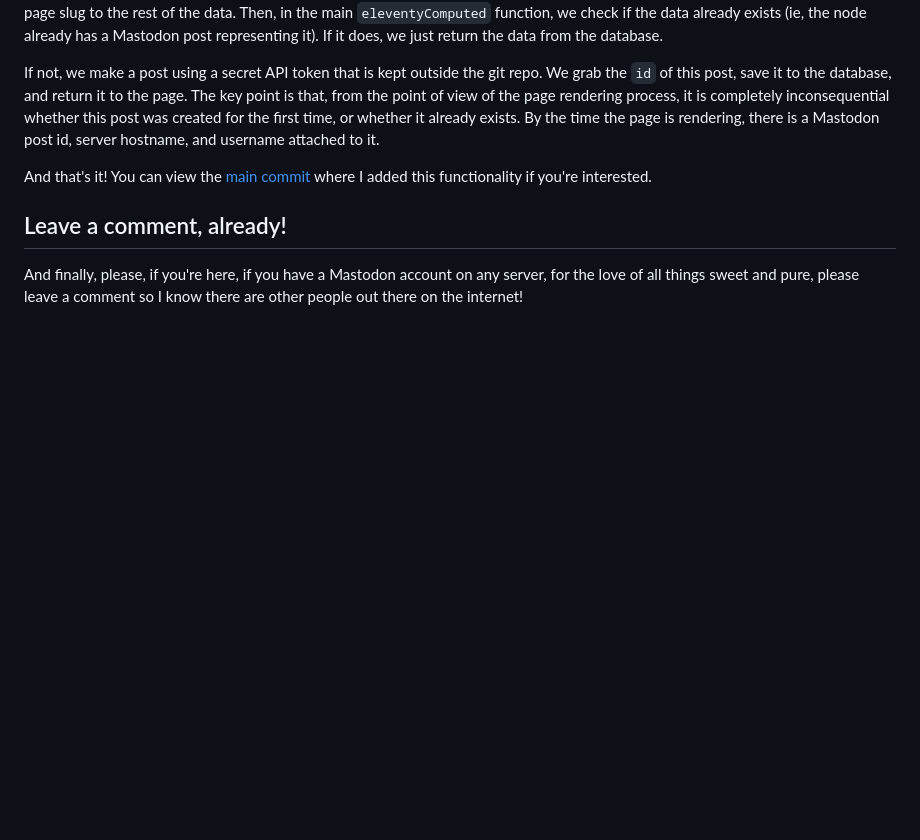
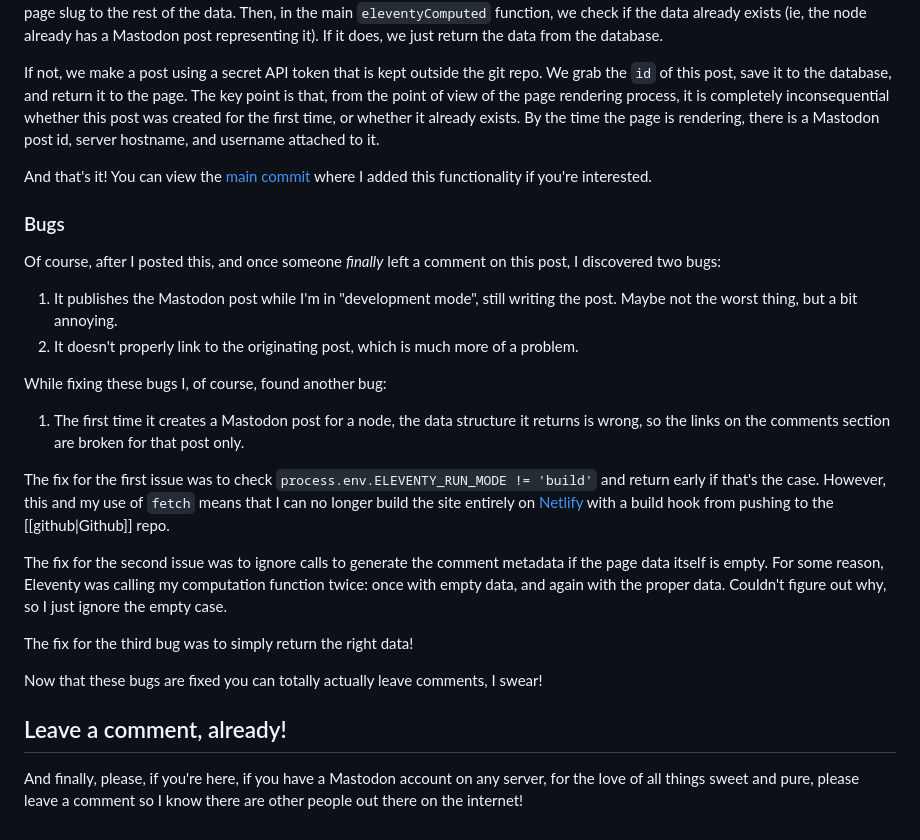
Before and after one commit to audiodude/travisbriggs.com, a Markdown page: garden/comments-research.md, the part around the change. Rendered like a GitHub page; blank space fills up the shorter version.

Commit message:
Add bugs section to comments research

```diff
--- a/garden/comments-research.md
+++ b/garden/comments-research.md
@@ -53,6 +53,25 @@ If not, we make a post using a secret API token that is kept outside the git rep
 
 And that's it! You can view the [main commit](https://github.com/audiodude/travisbriggs.com/commit/a4a489f79c1c6e81f017740cad4e9fc0ca4ce321) where I added this functionality if you're interested.
 
+### Bugs
+
+Of course, after I posted this, and once someone _finally_ left a comment on this post, I discovered two bugs:
+
+1. It publishes the Mastodon post while I'm in "development mode", still writing the post. Maybe not the worst thing, but a bit annoying.
+1. It doesn't properly link to the originating post, which is much more of a problem.
+
+While fixing these bugs I, of course, found another bug:
+
+1. The first time it creates a Mastodon post for a node, the data structure it returns is wrong, so the links on the comments section are broken for that post only.
+
+The fix for the first issue was to check `process.env.ELEVENTY_RUN_MODE != 'build'` and return early if that's the case. However, this and my use of `fetch` means that I can no longer build the site entirely on [Netlify](https://www.netlify.com/) with a build hook from pushing to the [[github|Github]] repo.
+
+The fix for the second issue was to ignore calls to generate the comment metadata if the page data itself is empty. For some reason, Eleventy was calling my computation function twice: once with empty data, and again with the proper data. Couldn't figure out why, so I just ignore the empty case.
+
+The fix for the third bug was to simply return the right data!
+
+Now that these bugs are fixed you can totally actually leave comments, I swear!
+
 ## Leave a comment, already!
 
 And finally, please, if you're here, if you have a Mastodon account on any server, for the love of all things sweet and pure, please leave a comment so I know there are other people out there on the internet!
```
